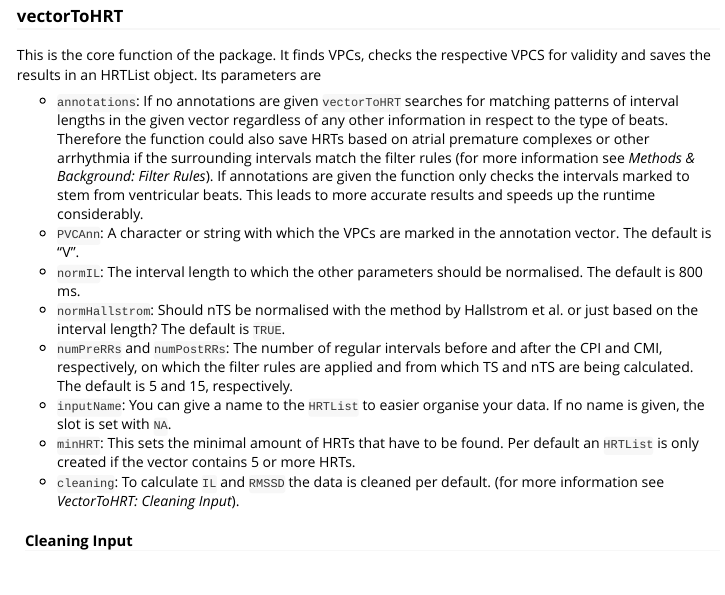
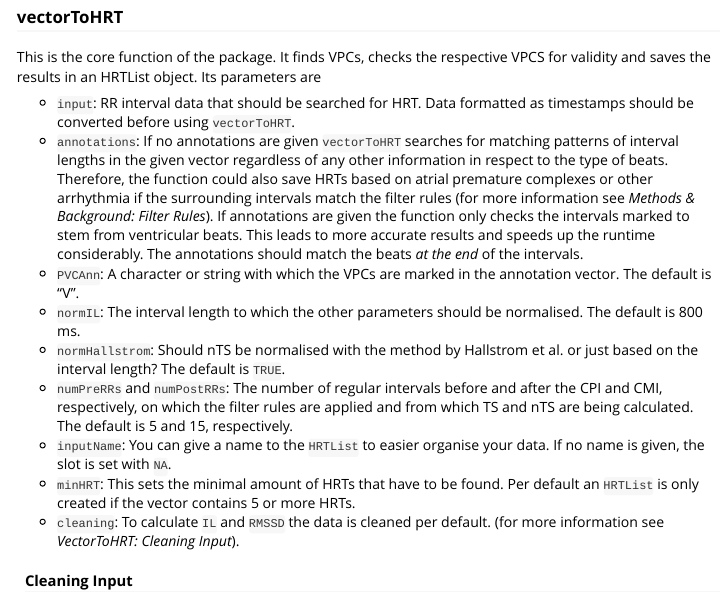
Before and after one commit to VBlesius/RHRT, an R Markdown document (RHRT/vignettes/rhrt-vignette.Rmd): the page in a window 1100 px wide, from 4930 px down. The pictures show the output file RHRT/vignettes/rhrt-vignette.html that the author committed with the source, opened offline.

Commit message:
adds description of input with note not to use timestamps

```diff
--- a/RHRT/vignettes/rhrt-vignette.Rmd
+++ b/RHRT/vignettes/rhrt-vignette.Rmd
@@ -181,7 +181,8 @@ In addition to the HRT slots avHRT stores data about its calculation and the par
 
 This is the core function of the package. It finds VPCs, checks the respective VPCS for validity and saves the results in an HRTList object. Its parameters are
 
-- `annotations`: If no annotations are given `vectorToHRT` searches for matching patterns of interval lengths in the given vector regardless of any other information in respect to the type of beats. Therefore the function could also save HRTs based on atrial premature complexes or other arrhythmia if the surrounding intervals match the filter rules (for more information see *Methods & Background: Filter Rules*). If annotations are given the function only checks the intervals marked to stem from ventricular beats. This leads to more accurate results and speeds up the runtime considerably.
+- `input`: RR interval data that should be searched for HRT. Data formatted as timestamps should be converted before using `vectorToHRT`.
+- `annotations`: If no annotations are given `vectorToHRT` searches for matching patterns of interval lengths in the given vector regardless of any other information in respect to the type of beats. Therefore, the function could also save HRTs based on atrial premature complexes or other arrhythmia if the surrounding intervals match the filter rules (for more information see *Methods & Background: Filter Rules*). If annotations are given the function only checks the intervals marked to stem from ventricular beats. This leads to more accurate results and speeds up the runtime considerably. The annotations should match the beats *at the end* of the intervals.
 - `PVCAnn`: A character or string with which the VPCs are marked in the annotation vector. The default is "V".
 - `normIL`: The interval length to which the other parameters should be normalised. The default is 800 ms.
 - `normHallstrom`: Should nTS be normalised with the method by Hallstrom et al. or just based on the interval length? The default is `TRUE`.
```
Also changed, not shown: RHRT/vignettes/rhrt-vignette.html, RHRT/vignettes/rhrt-vignette.md.
